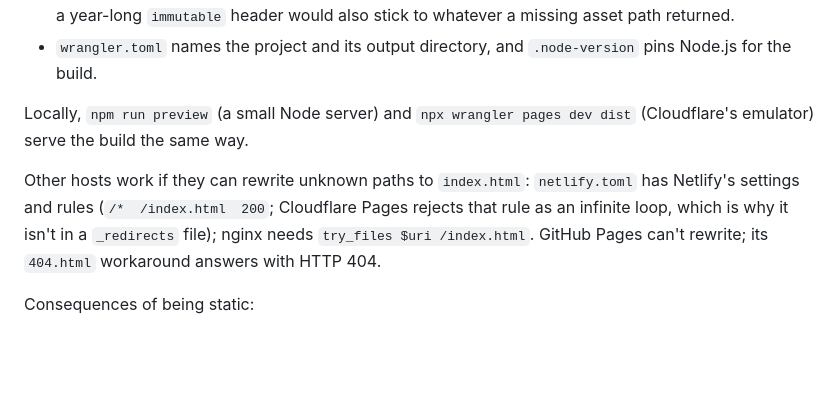
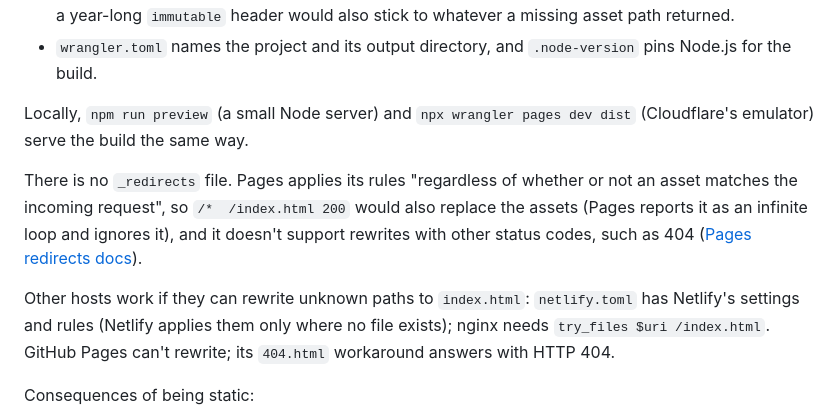
Before and after one commit to jasongrout/nbviewerlite, a Markdown page: PLAN.md, the part around the change. GitHub-like rendering; blank space fills up the shorter version.

Commit message:
Plan: cite Cloudflare's redirects docs for why there is no _redirects file
Co-Authored-By: Claude Opus 5.5 <noreply@anthropic.com>
Claude-Session: https://claude.ai/code/session_01KK6zWzWBz8ySVZMNdnjsmX

```diff
--- a/PLAN.md
+++ b/PLAN.md
@@ -50,11 +50,16 @@ Pages serves `dist/`:
 Locally, `npm run preview` (a small Node server) and `npx wrangler pages dev
 dist` (Cloudflare's emulator) serve the build the same way.
 
+There is no `_redirects` file. Pages applies its rules "regardless of
+whether or not an asset matches the incoming request", so `/*  /index.html
+200` would also replace the assets (Pages reports it as an infinite loop and
+ignores it), and it doesn't support rewrites with other status codes, such as
+404 ([Pages redirects docs](https://developers.cloudflare.com/pages/configuration/redirects/)).
+
 Other hosts work if they can rewrite unknown paths to `index.html`:
-`netlify.toml` has Netlify's settings and rules (`/*  /index.html  200`;
-Cloudflare Pages rejects that rule as an infinite loop, which is why it isn't
-in a `_redirects` file); nginx needs `try_files $uri /index.html`. GitHub
-Pages can't rewrite; its `404.html` workaround answers with HTTP 404.
+`netlify.toml` has Netlify's settings and rules (Netlify applies them only
+where no file exists); nginx needs `try_files $uri /index.html`. GitHub Pages
+can't rewrite; its `404.html` workaround answers with HTTP 404.
 
 Consequences of being static:
 
```
